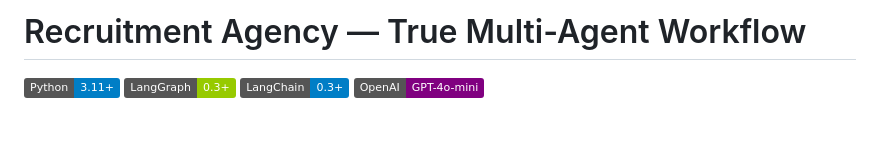
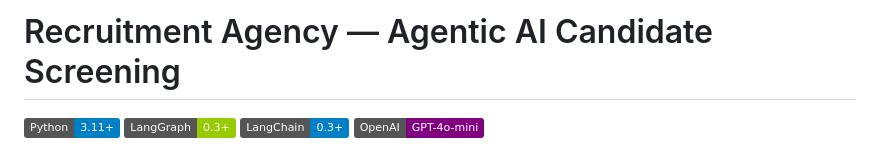
Before and after one commit to senthilece01/recruitment-agency-agentic-ai, a Markdown page: README.md, the part around the change. GitHub-like rendering; badges without logos; blank space fills up the shorter version.

```diff
--- a/README.md
+++ b/README.md
@@ -1,4 +1,4 @@
-# Recruitment Agency — True Multi-Agent Workflow
+# Recruitment Agency — Agentic AI Candidate Screening
 
 ![Python](https://img.shields.io/badge/Python-3.11+-blue?logo=python)
 ![LangGraph](https://img.shields.io/badge/LangGraph-0.3+-green)
```
